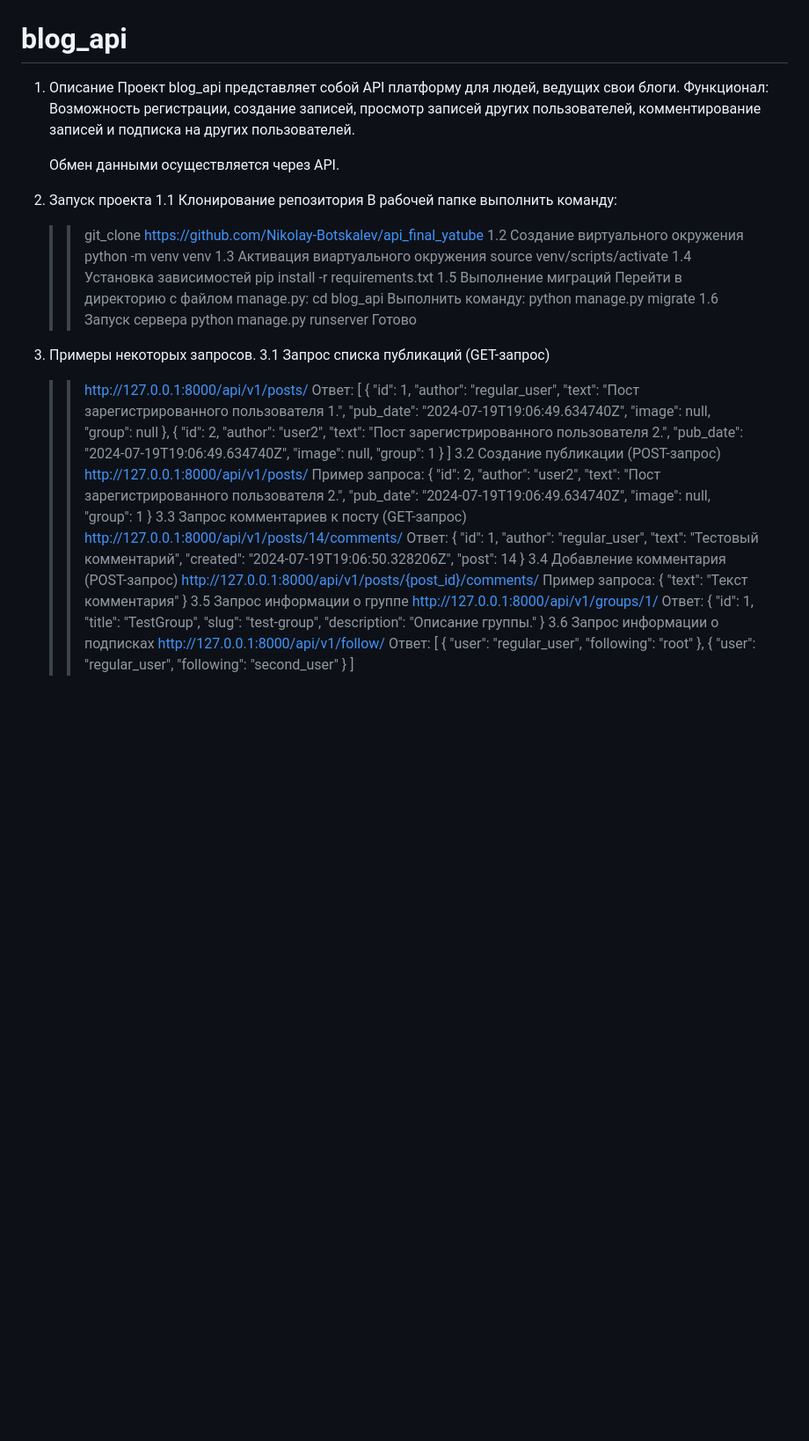
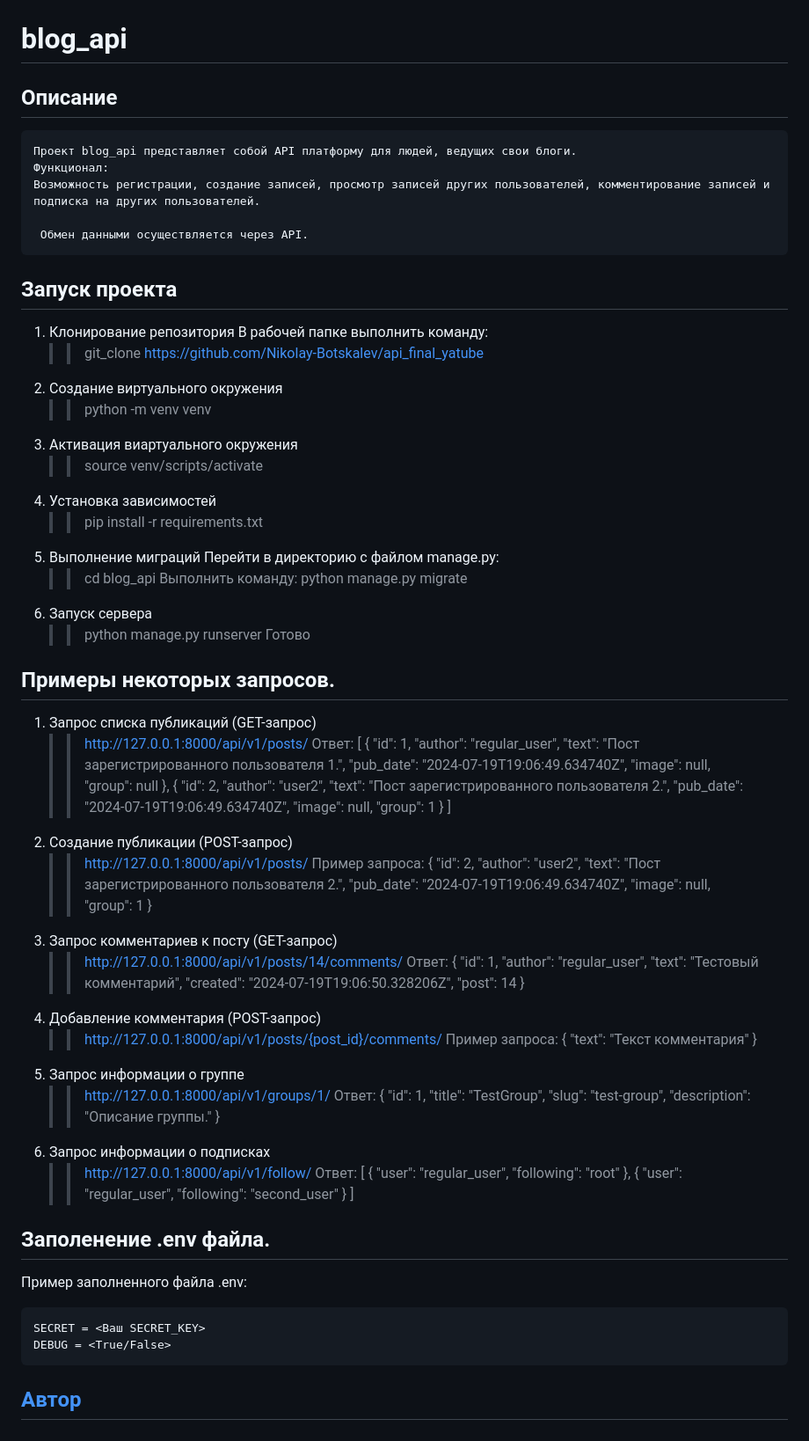
Before and after one commit to Nikolay-Botskalev/blog_api, a Markdown page: README.md, the part around the change. Shown at 88% size. GitHub-like rendering; blank space fills up the shorter version.

Commit message:
Отрадактировано описание

````diff
--- a/README.md
+++ b/README.md
@@ -1,5 +1,5 @@
 # blog_api
-1. Описание
+## Описание
     Проект blog_api представляет собой API платформу для людей, ведущих свои блоги.
     Функционал:
     Возможность регистрации, создание записей, просмотр записей других пользователей, комментирование записей и подписка на других пользователей.
@@ -7,27 +7,27 @@
      Обмен данными осуществляется через API.
 
 
-2. Запуск проекта
-1.1 Клонирование репозитория
+## Запуск проекта
+1. Клонирование репозитория
     В рабочей папке выполнить команду:
     >> git_clone https://github.com/Nikolay-Botskalev/api_final_yatube
-1.2 Создание виртуального окружения
+2. Создание виртуального окружения
     >> python -m venv venv
-1.3 Активация виартуального окружения
+3. Активация виартуального окружения
     >> source venv/scripts/activate
-1.4 Установка зависимостей
+4. Установка зависимостей
     >> pip install -r requirements.txt
-1.5 Выполнение миграций
+5. Выполнение миграций
     Перейти в директорию с файлом manage.py:
     >> cd blog_api
     Выполнить команду:
     >> python manage.py migrate
-1.6 Запуск сервера
+6. Запуск сервера
     >> python manage.py runserver
 Готово
 
-3. Примеры некоторых запросов.
-3.1 Запрос списка публикаций (GET-запрос)
+## Примеры некоторых запросов.
+1. Запрос списка публикаций (GET-запрос)
     >> http://127.0.0.1:8000/api/v1/posts/
     Ответ:
     [
@@ -48,7 +48,7 @@
             "group": 1
         }
     ]
-3.2 Создание публикации (POST-запрос)
+2. Создание публикации (POST-запрос)
     >> http://127.0.0.1:8000/api/v1/posts/
     Пример запроса:
     {
@@ -59,7 +59,7 @@
     "image": null,
     "group": 1
     }
-3.3 Запрос комментариев к посту (GET-запрос)
+3. Запрос комментариев к посту (GET-запрос)
     >> http://127.0.0.1:8000/api/v1/posts/14/comments/
     Ответ:
     {
@@ -69,13 +69,13 @@
     "created": "2024-07-19T19:06:50.328206Z",
     "post": 14
     }
-3.4 Добавление комментария (POST-запрос)
+4. Добавление комментария (POST-запрос)
     >> http://127.0.0.1:8000/api/v1/posts/{post_id}/comments/
     Пример запроса:
     {
     "text": "Текст комментария"
     }
-3.5 Запрос информации о группе
+5. Запрос информации о группе
     >> http://127.0.0.1:8000/api/v1/groups/1/
     Ответ:
     {
@@ -84,7 +84,7 @@
     "slug": "test-group",
     "description": "Описание группы."
     }
-3.6 Запрос информации о подписках
+6. Запрос информации о подписках
     >> http://127.0.0.1:8000/api/v1/follow/
     Ответ:
     [
@@ -97,3 +97,13 @@
             "following": "second_user"
         }
     ]
+
+## Заполенение .env файла.
+
+Пример заполненного файла .env:
+```
+SECRET = <Ваш SECRET_KEY>
+DEBUG = <True/False>
+```
+
+## [Автор](https://github.com/Nikolay-Botskalev)
````
